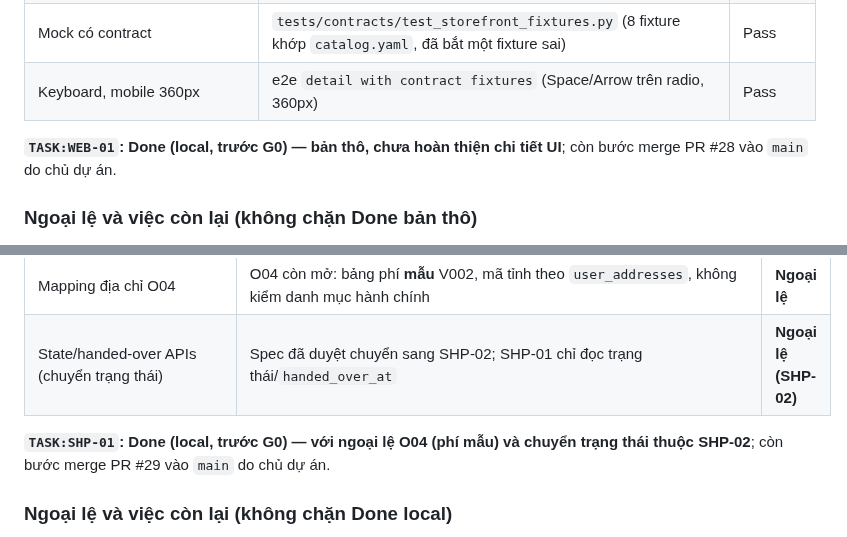
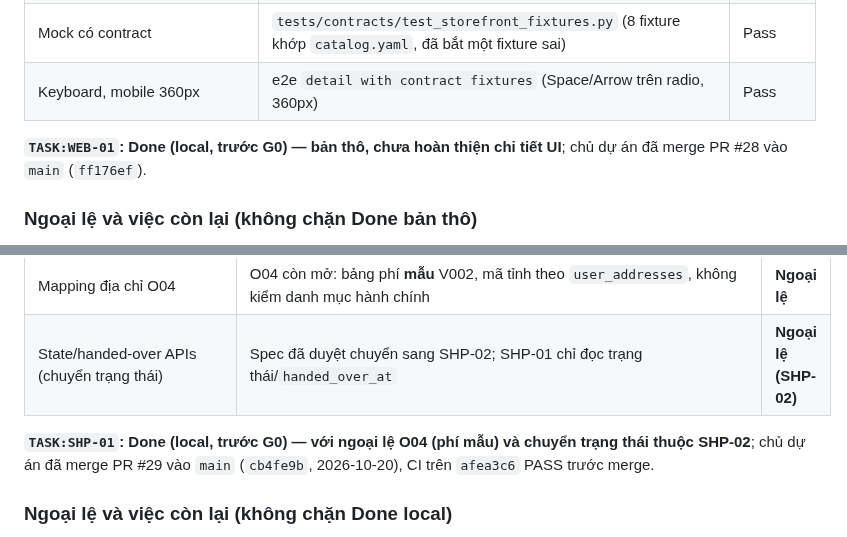
Before and after one commit to trunghieunef/fashion-ecommerce-platform, a Markdown page: docs/evidence/acceptance-2026-10-19.md, 2 parts joined by grey strips. GitHub-like rendering.

Commit message:
docs: record PR #29 (SHP-01) and PR #28 (WEB-01) merges
Co-Authored-By: Claude Opus 5.5 <noreply@anthropic.com>

```diff
--- a/docs/evidence/acceptance-2026-10-19.md
+++ b/docs/evidence/acceptance-2026-10-19.md
@@ -31,7 +31,7 @@ thay review bởi người khác tác giả. Phạm vi: acceptance ở [10](../d
 | Mock có contract | `tests/contracts/test_storefront_fixtures.py` (8 fixture khớp `catalog.yaml`, đã bắt một fixture sai) | Pass |
 | Keyboard, mobile 360px | e2e `detail with contract fixtures` (Space/Arrow trên radio, 360px) | Pass |
 
-**`TASK:WEB-01`: Done (local, trước G0) — bản thô, chưa hoàn thiện chi tiết UI**; còn bước merge PR #28 vào `main` do chủ dự án.
+**`TASK:WEB-01`: Done (local, trước G0) — bản thô, chưa hoàn thiện chi tiết UI**; chủ dự án đã merge PR #28 vào `main` (`ff176ef`).
 
 ### Ngoại lệ và việc còn lại (không chặn Done bản thô)
 
@@ -73,8 +73,8 @@ trong `local-up.sh`, đã sửa ở `c1b12ce`. Reviewer **chưa đăng ý kiến
 | Mapping địa chỉ O04 | O04 còn mở: bảng phí **mẫu** V002, mã tỉnh theo `user_addresses`, không kiểm danh mục hành chính | **Ngoại lệ** |
 | State/handed-over APIs (chuyển trạng thái) | Spec đã duyệt chuyển sang SHP-02; SHP-01 chỉ đọc trạng thái/`handed_over_at` | **Ngoại lệ (SHP-02)** |
 
-**`TASK:SHP-01`: Done (local, trước G0) — với ngoại lệ O04 (phí mẫu) và chuyển trạng thái thuộc SHP-02**; còn bước merge
-PR #29 vào `main` do chủ dự án.
+**`TASK:SHP-01`: Done (local, trước G0) — với ngoại lệ O04 (phí mẫu) và chuyển trạng thái thuộc SHP-02**; chủ dự án đã merge
+PR #29 vào `main` (`cb4fe9b`, 2026-10-20), CI trên `afea3c6` PASS trước merge.
 
 ### Ngoại lệ và việc còn lại (không chặn Done local)
 
```
Also changed, not shown: docs/delivery/10_backlog.md (+2 -2 lines), docs/evidence/shp-01-local-2026-10-19.md (+2 -2 lines).
